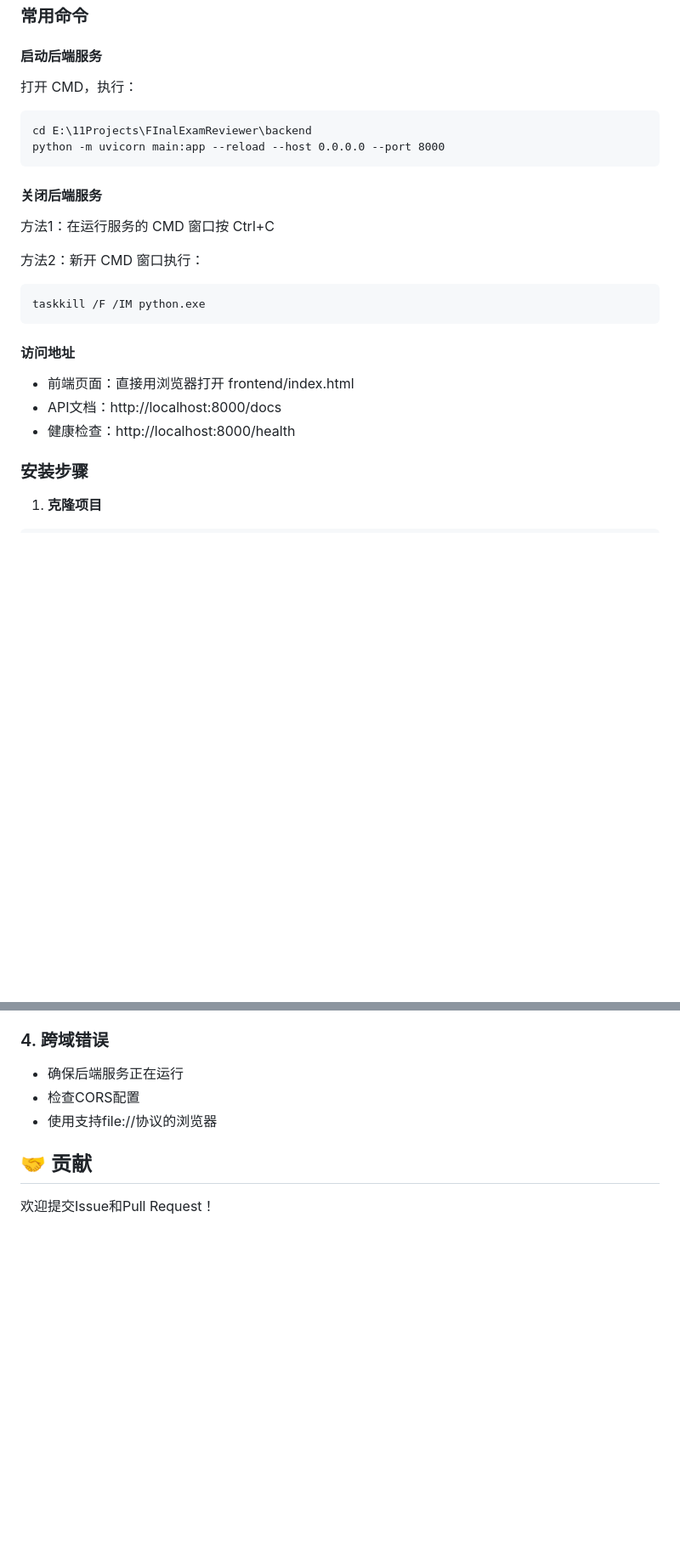
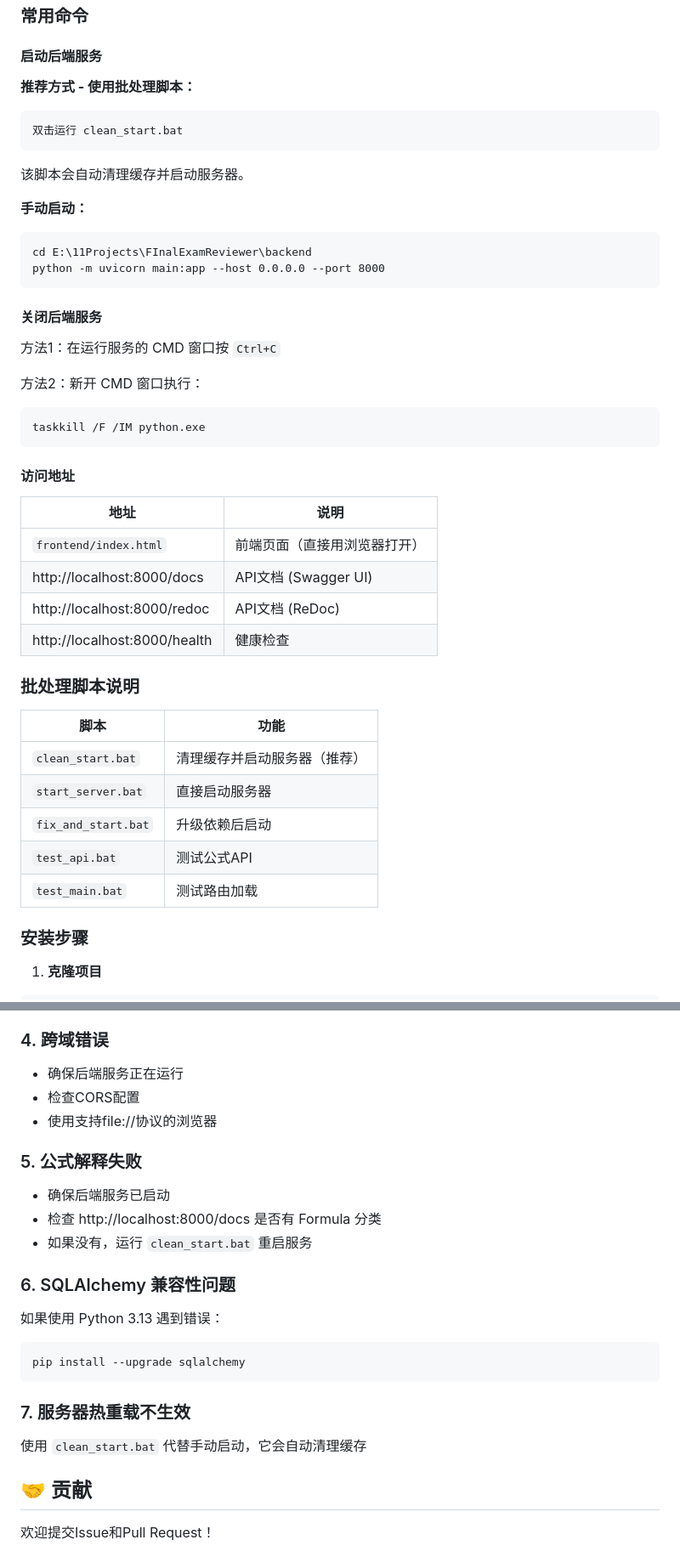
Before and after one commit to qbu11/FInalExamStriker, a Markdown page: README.md, 2 parts joined by grey strips. Shown at 85% size. Rendered like a GitHub page; blank space fills up the shorter version.

Commit message:
公式解析功能完成+readme更新

````diff
--- a/README.md
+++ b/README.md
@@ -35,28 +49,45 @@
 
 #### 启动后端服务
 
-打开 CMD，执行：
+**推荐方式 - 使用批处理脚本：**
+```
+双击运行 clean_start.bat
+```
+该脚本会自动清理缓存并启动服务器。
 
-```
+**手动启动：**
+```cmd
 cd E:\11Projects\FInalExamReviewer\backend
-python -m uvicorn main:app --reload --host 0.0.0.0 --port 8000
+python -m uvicorn main:app --host 0.0.0.0 --port 8000
 ```
 
 #### 关闭后端服务
 
-方法1：在运行服务的 CMD 窗口按 Ctrl+C
+方法1：在运行服务的 CMD 窗口按 `Ctrl+C`
 
 方法2：新开 CMD 窗口执行：
-
-```
+```cmd
 taskkill /F /IM python.exe
 ```
 
 #### 访问地址
 
-- 前端页面：直接用浏览器打开 frontend/index.html
-- API文档：http://localhost:8000/docs
-- 健康检查：http://localhost:8000/health
+| 地址 | 说明 |
+|------|------|
+| `frontend/index.html` | 前端页面（直接用浏览器打开） |
+| http://localhost:8000/docs | API文档 (Swagger UI) |
+| http://localhost:8000/redoc | API文档 (ReDoc) |
+| http://localhost:8000/health | 健康检查 |
+
+### 批处理脚本说明
+
+| 脚本 | 功能 |
+|------|------|
+| `clean_start.bat` | 清理缓存并启动服务器（推荐） |
+| `start_server.bat` | 直接启动服务器 |
+| `fix_and_start.bat` | 升级依赖后启动 |
+| `test_api.bat` | 测试公式API |
+| `test_main.bat` | 测试路由加载 |
 
 ### 安装步骤
 
@@ -252,6 +323,20 @@ python test/complete_api_test.py
 - 检查CORS配置
 - 使用支持file://协议的浏览器
 
+### 5. 公式解释失败
+- 确保后端服务已启动
+- 检查 http://localhost:8000/docs 是否有 Formula 分类
+- 如果没有，运行 `clean_start.bat` 重启服务
+
+### 6. SQLAlchemy 兼容性问题
+如果使用 Python 3.13 遇到错误：
+```cmd
+pip install --upgrade sqlalchemy
+```
+
+### 7. 服务器热重载不生效
+使用 `clean_start.bat` 代替手动启动，它会自动清理缓存
+
 ## 🤝 贡献
 
 欢迎提交Issue和Pull Request！
````
Also changed, not shown: other parts of README.md (+64 -10 lines).
